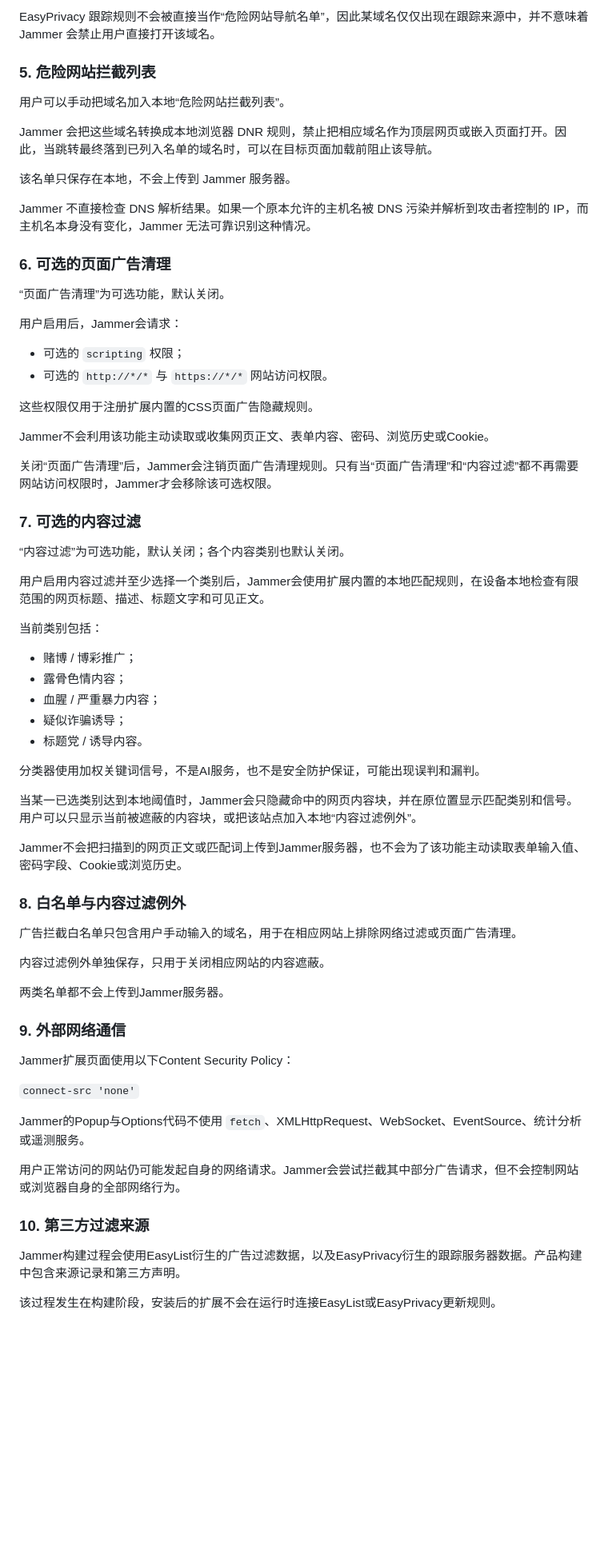
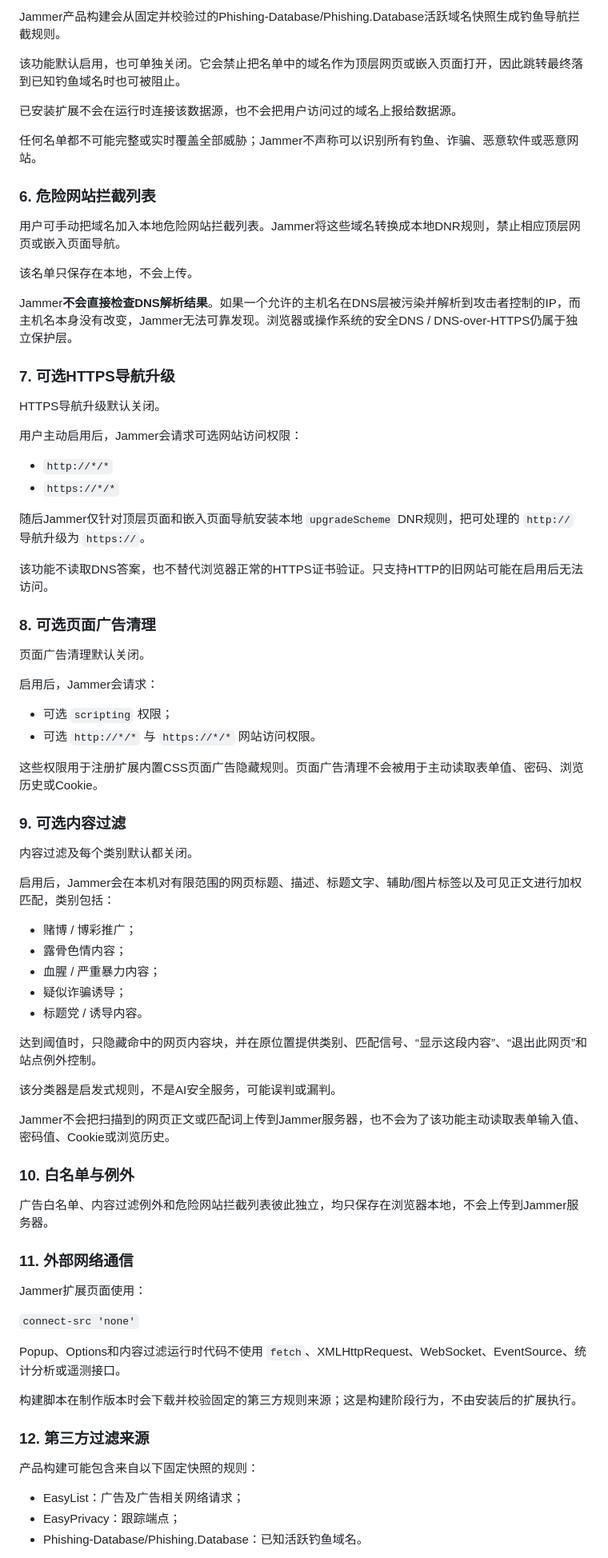
Before and after one commit to u2584604327-a11y/Jammer, a Markdown page: PRIVACY.md, the part around one of its changes. Shown at 80% size. Rendered like a GitHub page; blank space fills up the shorter version.

Commit message:
p64: update bilingual privacy policy for phishing and HTTPS navigation

```diff
--- a/PRIVACY.md
+++ b/PRIVACY.md
@@ -211,70 +215,81 @@ Jammer 运行时不会下载 EasyPrivacy，也不会把被阻止的跟踪请求
 
-EasyPrivacy 跟踪规则不会被直接当作“危险网站导航名单”，因此某域名仅仅出现在跟踪来源中，并不意味着 Jammer 会禁止用户直接打开该域名。
+Jammer产品构建会从固定并校验过的Phishing-Database/Phishing.Database活跃域名快照生成钓鱼导航拦截规则。
 
-### 5. 危险网站拦截列表
+该功能默认启用，也可单独关闭。它会禁止把名单中的域名作为顶层网页或嵌入页面打开，因此跳转最终落到已知钓鱼域名时也可被阻止。
 
-用户可以手动把域名加入本地“危险网站拦截列表”。
+已安装扩展不会在运行时连接该数据源，也不会把用户访问过的域名上报给数据源。
 
-Jammer 会把这些域名转换成本地浏览器 DNR 规则，禁止把相应域名作为顶层网页或嵌入页面打开。因此，当跳转最终落到已列入名单的域名时，可以在目标页面加载前阻止该导航。
+任何名单都不可能完整或实时覆盖全部威胁；Jammer不声称可以识别所有钓鱼、诈骗、恶意软件或恶意网站。
 
-该名单只保存在本地，不会上传到 Jammer 服务器。
+### 6. 危险网站拦截列表
 
-Jammer 不直接检查 DNS 解析结果。如果一个原本允许的主机名被 DNS 污染并解析到攻击者控制的 IP，而主机名本身没有变化，Jammer 无法可靠识别这种情况。
+用户可手动把域名加入本地危险网站拦截列表。Jammer将这些域名转换成本地DNR规则，禁止相应顶层网页或嵌入页面导航。
 
-### 6. 可选的页面广告清理
+该名单只保存在本地，不会上传。
 
-“页面广告清理”为可选功能，默认关闭。
+Jammer**不会直接检查DNS解析结果**。如果一个允许的主机名在DNS层被污染并解析到攻击者控制的IP，而主机名本身没有改变，Jammer无法可靠发现。浏览器或操作系统的安全DNS / DNS-over-HTTPS仍属于独立保护层。
 
-用户启用后，Jammer会请求：
-- 可选的 `scripting` 权限；
-- 可选的 `http://*/*` 与 `https://*/*` 网站访问权限。
+### 7. 可选HTTPS导航升级
 
-这些权限仅用于注册扩展内置的CSS页面广告隐藏规则。
+HTTPS导航升级默认关闭。
 
-Jammer不会利用该功能主动读取或收集网页正文、表单内容、密码、浏览历史或Cookie。
+用户主动启用后，Jammer会请求可选网站访问权限：
 
-关闭“页面广告清理”后，Jammer会注销页面广告清理规则。只有当“页面广告清理”和“内容过滤”都不再需要网站访问权限时，Jammer才会移除该可选权限。
+- `http://*/*`
+- `https://*/*`
 
-### 7. 可选的内容过滤
+随后Jammer仅针对顶层页面和嵌入页面导航安装本地 `upgradeScheme` DNR规则，把可处理的 `http://` 导航升级为 `https://`。
 
-“内容过滤”为可选功能，默认关闭；各个内容类别也默认关闭。
+该功能不读取DNS答案，也不替代浏览器正常的HTTPS证书验证。只支持HTTP的旧网站可能在启用后无法访问。
 
-用户启用内容过滤并至少选择一个类别后，Jammer会使用扩展内置的本地匹配规则，在设备本地检查有限范围的网页标题、描述、标题文字和可见正文。
+### 8. 可选页面广告清理
 
-当前类别包括：
+页面广告清理默认关闭。
+
+启用后，Jammer会请求：
+
+- 可选 `scripting` 权限；
+- 可选 `http://*/*` 与 `https://*/*` 网站访问权限。
+
+这些权限用于注册扩展内置CSS页面广告隐藏规则。页面广告清理不会被用于主动读取表单值、密码、浏览历史或Cookie。
+
+### 9. 可选内容过滤
+
+内容过滤及每个类别默认都关闭。
+
+启用后，Jammer会在本机对有限范围的网页标题、描述、标题文字、辅助/图片标签以及可见正文进行加权匹配，类别包括：
+
 - 赌博 / 博彩推广；
 - 露骨色情内容；
 - 血腥 / 严重暴力内容；
 - 疑似诈骗诱导；
 - 标题党 / 诱导内容。
 
-分类器使用加权关键词信号，不是AI服务，也不是安全防护保证，可能出现误判和漏判。
+达到阈值时，只隐藏命中的网页内容块，并在原位置提供类别、匹配信号、“显示这段内容”、“退出此网页”和站点例外控制。
 
-当某一已选类别达到本地阈值时，Jammer会只隐藏命中的网页内容块，并在原位置显示匹配类别和信号。用户可以只显示当前被遮蔽的内容块，或把该站点加入本地“内容过滤例外”。
+该分类器是启发式规则，不是AI安全服务，可能误判或漏判。
 
-Jammer不会把扫描到的网页正文或匹配词上传到Jammer服务器，也不会为了该功能主动读取表单输入值、密码字段、Cookie或浏览历史。
+Jammer不会把扫描到的网页正文或匹配词上传到Jammer服务器，也不会为了该功能主动读取表单输入值、密码值、Cookie或浏览历史。
 
-### 8. 白名单与内容过滤例外
+### 10. 白名单与例外
 
-广告拦截白名单只包含用户手动输入的域名，用于在相应网站上排除网络过滤或页面广告清理。
+广告白名单、内容过滤例外和危险网站拦截列表彼此独立，均只保存在浏览器本地，不会上传到Jammer服务器。
 
-内容过滤例外单独保存，只用于关闭相应网站的内容遮蔽。
+### 11. 外部网络通信
 
-两类名单都不会上传到Jammer服务器。
-
-### 9. 外部网络通信
-
-Jammer扩展页面使用以下Content Security Policy：
+Jammer扩展页面使用：
 
 `connect-src 'none'`
 
-Jammer的Popup与Options代码不使用 `fetch`、XMLHttpRequest、WebSocket、EventSource、统计分析或遥测服务。
+Popup、Options和内容过滤运行时代码不使用 `fetch`、XMLHttpRequest、WebSocket、EventSource、统计分析或遥测接口。
 
-用户正常访问的网站仍可能发起自身的网络请求。Jammer会尝试拦截其中部分广告请求，但不会控制网站或浏览器自身的全部网络行为。
+构建脚本在制作版本时会下载并校验固定的第三方规则来源；这是构建阶段行为，不由安装后的扩展执行。
 
-### 10. 第三方过滤来源
+### 12. 第三方过滤来源
 
-Jammer构建过程会使用EasyList衍生的广告过滤数据，以及EasyPrivacy衍生的跟踪服务器数据。产品构建中包含来源记录和第三方声明。
+产品构建可能包含来自以下固定快照的规则：
 
-该过程发生在构建阶段，安装后的扩展不会在运行时连接EasyList或EasyPrivacy更新规则。
+- EasyList：广告及广告相关网络请求；
+- EasyPrivacy：跟踪端点；
+- Phishing-Database/Phishing.Database：已知活跃钓鱼域名。
 
```
Also changed, not shown: other parts of PRIVACY.md (+115 -113 lines).
